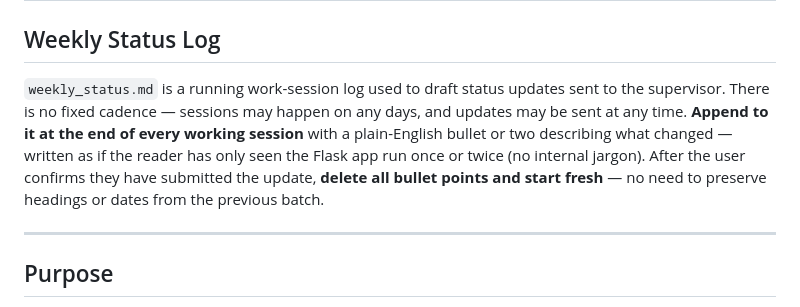
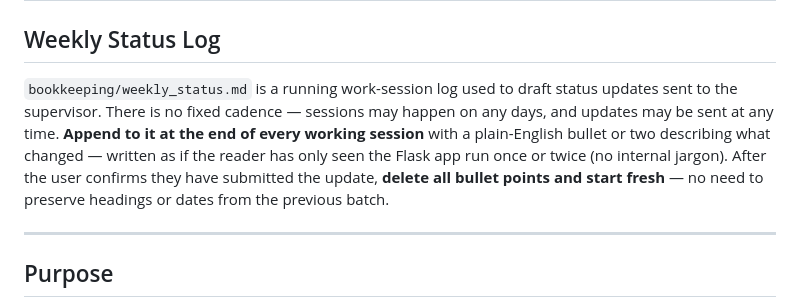
Before and after one commit to baosbcr/Teambuilding, a Markdown page: CLAUDE.md, the part around the change. Rendered like a GitHub page.

Commit message:
Move todo and weekly_status into bookkeeping/

```diff
--- a/CLAUDE.md
+++ b/CLAUDE.md
@@ -2,7 +2,7 @@
 
 ## Weekly Status Log
 
-`weekly_status.md` is a running work-session log used to draft status updates sent to the supervisor. There is no fixed cadence — sessions may happen on any days, and updates may be sent at any time. **Append to it at the end of every working session** with a plain-English bullet or two describing what changed — written as if the reader has only seen the Flask app run once or twice (no internal jargon). After the user confirms they have submitted the update, **delete all bullet points and start fresh** — no need to preserve headings or dates from the previous batch.
+`bookkeeping/weekly_status.md` is a running work-session log used to draft status updates sent to the supervisor. There is no fixed cadence — sessions may happen on any days, and updates may be sent at any time. **Append to it at the end of every working session** with a plain-English bullet or two describing what changed — written as if the reader has only seen the Flask app run once or twice (no internal jargon). After the user confirms they have submitted the update, **delete all bullet points and start fresh** — no need to preserve headings or dates from the previous batch.
 
 ---
 
```
Also changed, not shown: bookkeeping/todo.md (renamed from todo.md), bookkeeping/weekly_status.md (renamed from weekly_status.md).
